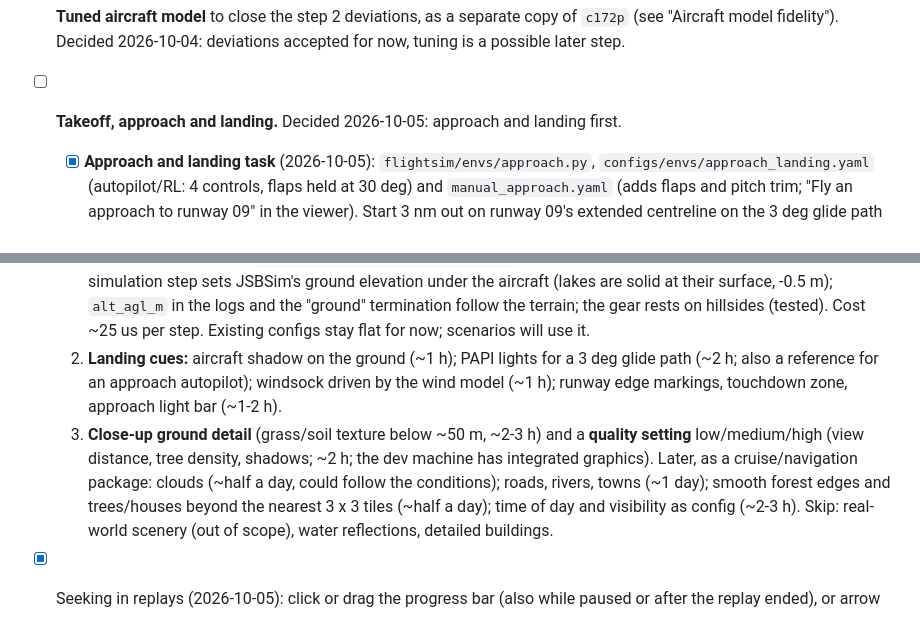
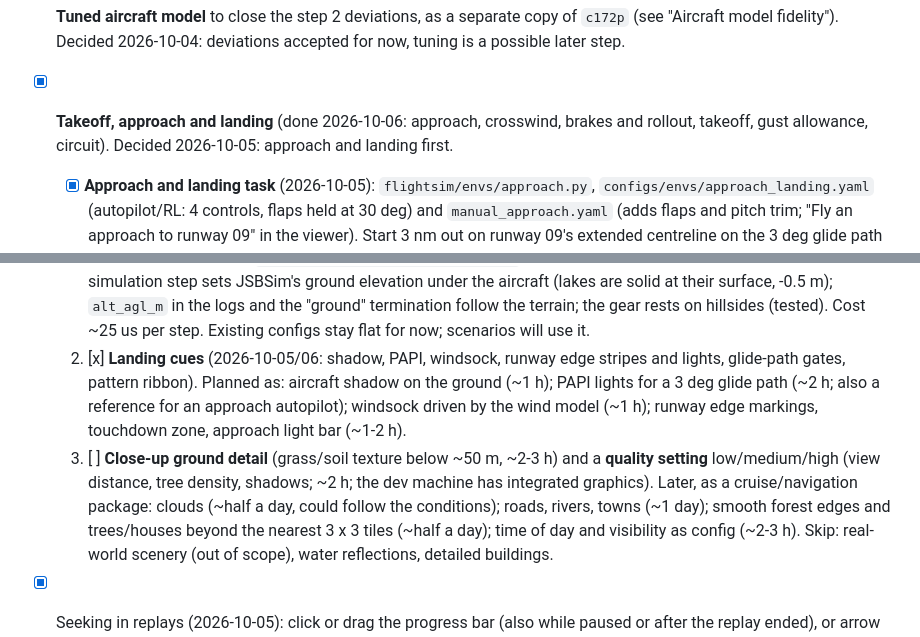
Before and after one commit to SonapSav/nano-fs, a Markdown page: PROJECT.md, 2 parts joined by grey strips. GitHub-like rendering.

Commit message:
PROJECT.md: takeoff/approach/landing and landing cues done
Co-Authored-By: Claude Opus 5.5 <noreply@anthropic.com>

```diff
--- a/PROJECT.md
+++ b/PROJECT.md
@@ -155,7 +155,8 @@ owner before work can start.
 - [ ] **Tuned aircraft model** to close the step 2 deviations, as a separate copy of
   `c172p` (see "Aircraft model fidelity"). Decided 2026-10-04: deviations accepted for
   now, tuning is a possible later step.
-- [ ] **Takeoff, approach and landing.** Decided 2026-10-05: approach and landing first.
+- [x] **Takeoff, approach and landing** (done 2026-10-06: approach, crosswind, brakes and
+  rollout, takeoff, gust allowance, circuit). Decided 2026-10-05: approach and landing first.
   - [x] **Approach and landing task** (2026-10-05): `flightsim/envs/approach.py`,
     `configs/envs/approach_landing.yaml` (autopilot/RL: 4 controls, flaps held at 30 deg)
     and `manual_approach.yaml` (adds flaps and pitch trim; "Fly an approach to runway 09"
@@ -534,11 +535,12 @@ owner before work can start.
      the aircraft (lakes are solid at their surface, -0.5 m); `alt_agl_m` in the logs and
      the "ground" termination follow the terrain; the gear rests on hillsides (tested).
      Cost ~25 us per step. Existing configs stay flat for now; scenarios will use it.
-  2. **Landing cues:** aircraft shadow on the ground (~1 h); PAPI lights for a 3 deg
+  2. [x] **Landing cues** (2026-10-05/06: shadow, PAPI, windsock, runway edge stripes and
+     lights, glide-path gates, pattern ribbon). Planned as: aircraft shadow on the ground (~1 h); PAPI lights for a 3 deg
      glide path (~2 h; also a reference for an approach autopilot); windsock driven by
      the wind model (~1 h); runway edge markings, touchdown zone, approach light bar
      (~1-2 h).
-  3. **Close-up ground detail** (grass/soil texture below ~50 m, ~2-3 h) and a
+  3. [ ] **Close-up ground detail** (grass/soil texture below ~50 m, ~2-3 h) and a
      **quality setting** low/medium/high (view distance, tree density, shadows; ~2 h;
      the dev machine has integrated graphics).
   Later, as a cruise/navigation package: clouds (~half a day, could follow the
```
